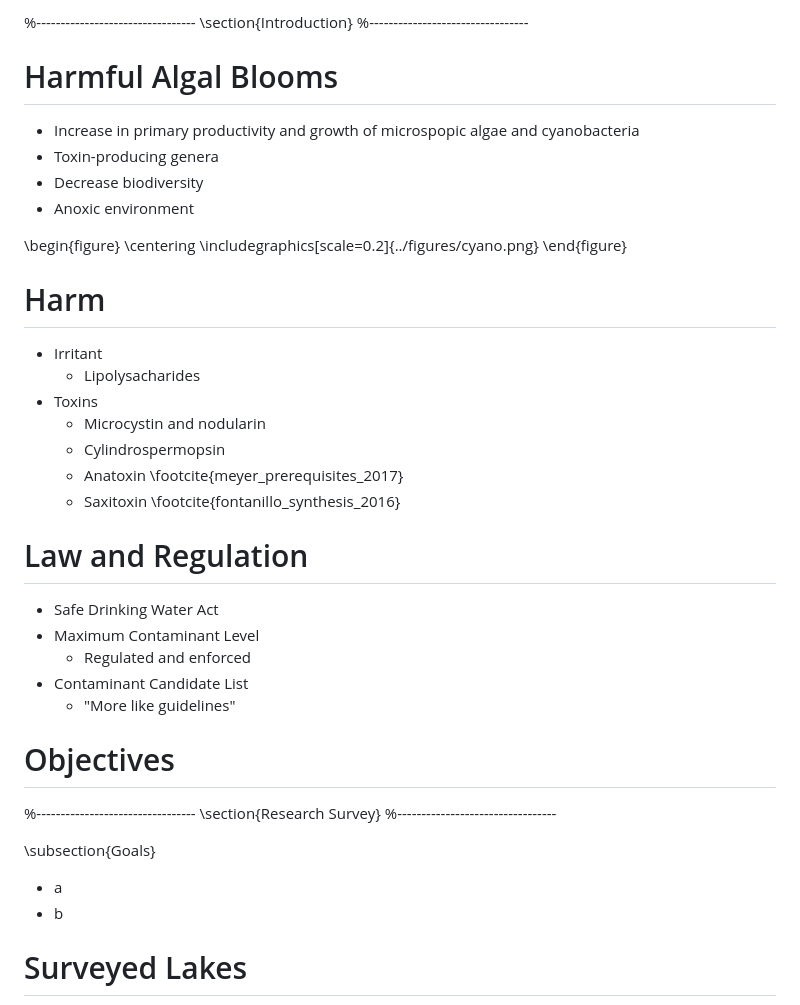
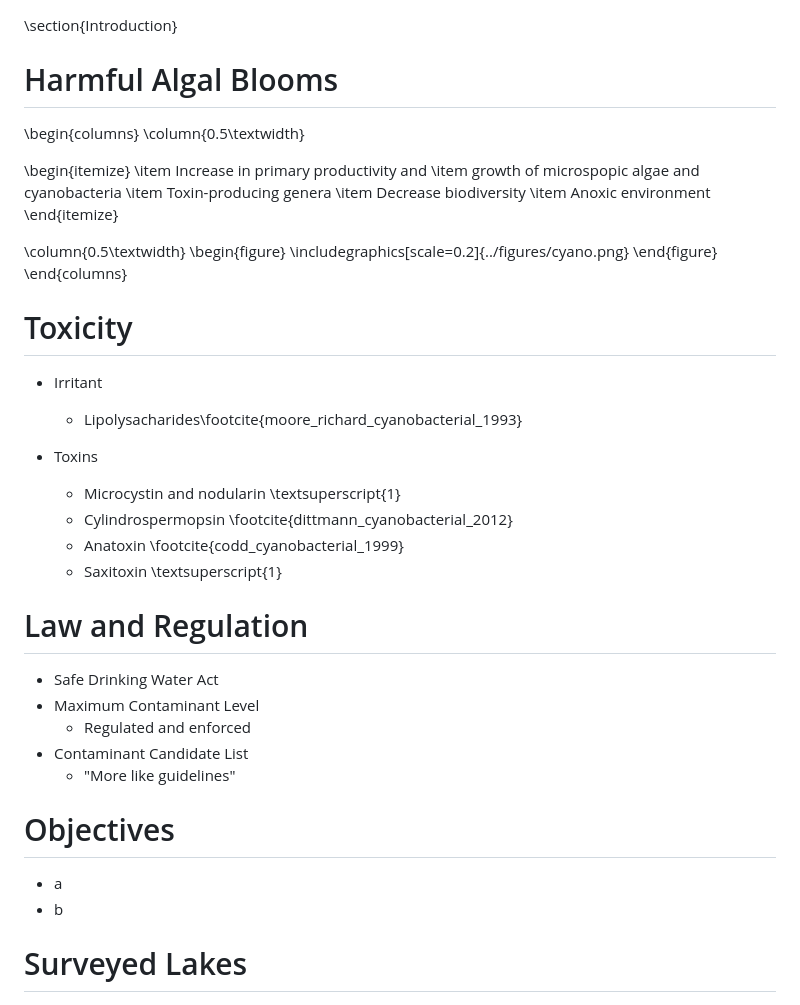
Before and after one commit to den731/thesis, a Markdown page: defense/defense.md, the part around the change printed below. GitHub-like rendering.

```diff
--- a/defense/defense.md
+++ b/defense/defense.md
@@ -1,29 +1,35 @@
-%---------------------------------
 \section{Introduction}
-%---------------------------------
 
 # Harmful Algal Blooms
 
+\begin{columns}
+\column{0.5\textwidth}
 
-- Increase in primary productivity and growth of microspopic algae and cyanobacteria
-- Toxin-producing genera
-- Decrease biodiversity
-- Anoxic environment
+\begin{itemize}
+\item Increase in primary productivity and
+\item growth of microspopic algae and cyanobacteria
+\item Toxin-producing genera
+\item Decrease biodiversity
+\item Anoxic environment
+\end{itemize}
 
+\column{0.5\textwidth}
 \begin{figure}
-\centering
 \includegraphics[scale=0.2]{../figures/cyano.png}
 \end{figure}
+\end{columns}
 
-# Harm
+# Toxicity
+
 
 - Irritant
-  - Lipolysacharides
+  - Lipolysacharides\footcite{moore_richard_cyanobacterial_1993}
+
 - Toxins
-  - Microcystin and nodularin
-  - Cylindrospermopsin
-  - Anatoxin \footcite{meyer_prerequisites_2017}
-  - Saxitoxin \footcite{fontanillo_synthesis_2016}
+  - Microcystin and nodularin \textsuperscript{1}
+  - Cylindrospermopsin \footcite{dittmann_cyanobacterial_2012}
+  - Anatoxin \footcite{codd_cyanobacterial_1999}
+  - Saxitoxin \textsuperscript{1}
 
 
 # Law and Regulation
@@ -35,18 +41,12 @@
   - "More like guidelines"
 
 
-
 # Objectives
 
-%---------------------------------
-\section{Research Survey}
-%---------------------------------
 
-\subsection{Goals}
 
 - a
 - b
-
 
 
 # Surveyed Lakes
```
Also changed, not shown: other parts of defense/defense.md (+4 -13 lines), defense/elisa.jpg (added), 4 other files.
